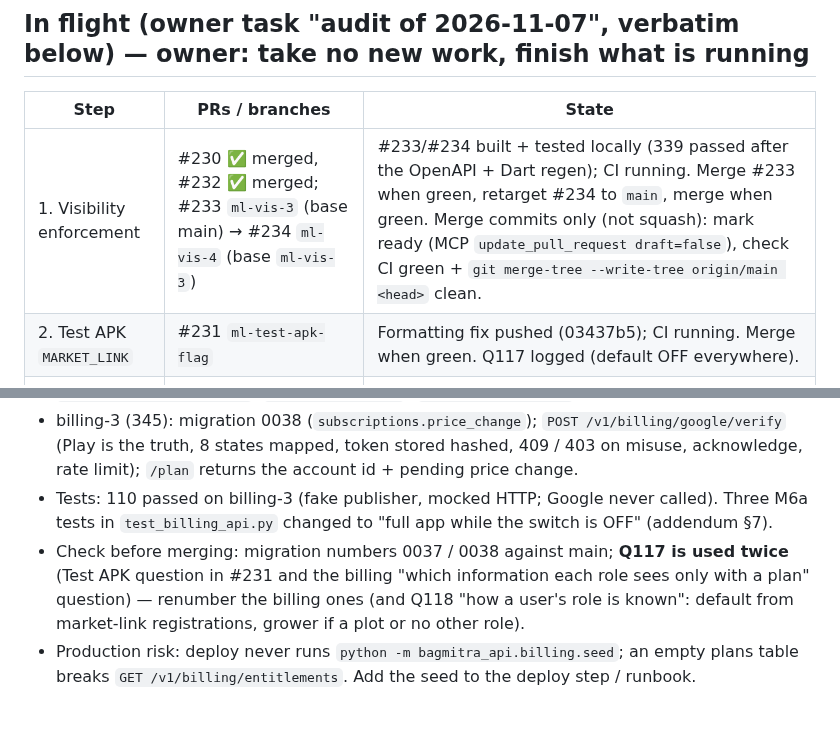
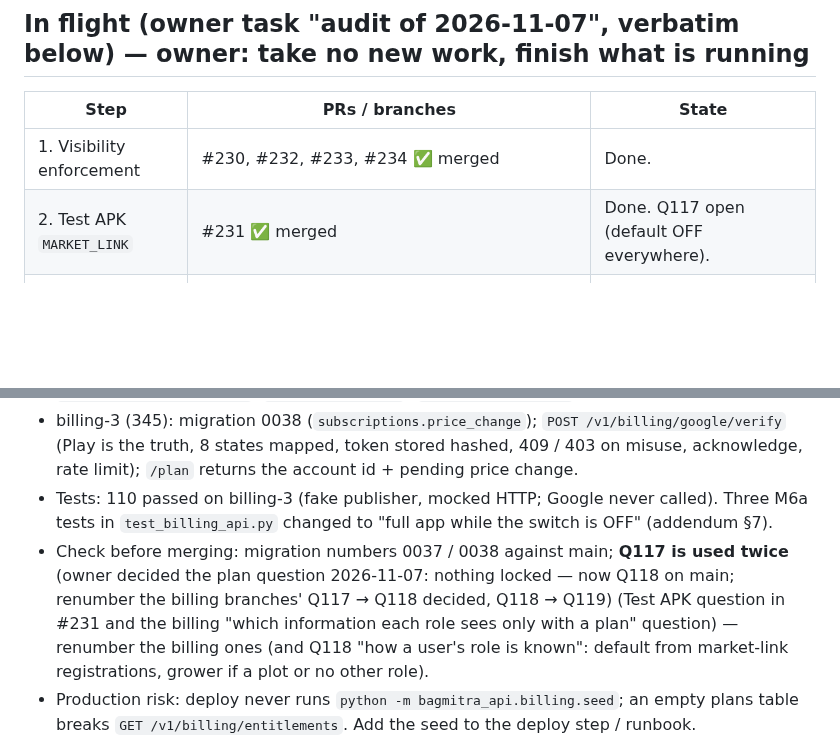
Before and after one commit to abhishekwasu-hue/BaghMitra, a Markdown page: docs/HANDOVER_NOW.md, 2 parts joined by grey strips. GitHub-like rendering; blank space fills up the shorter version.

Commit message:
Docs: owner decisions Q116 (both kept) and Q118 (nothing locked by a plan); handover status
Co-Authored-By: Claude Opus 5.5 <noreply@anthropic.com>
Claude-Session: https://claude.ai/code/session_01B7kBigbAi2vsgA73tKSpeT

```diff
--- a/docs/HANDOVER_NOW.md
+++ b/docs/HANDOVER_NOW.md
@@ -6,8 +6,8 @@ Reports to Abhi in plain Marathi. Never run anything on the VPS; give him ONE co
 ## In flight (owner task "audit of 2026-11-07", verbatim below) — owner: take no new work, finish what is running
 | Step | PRs / branches | State |
 |---|---|---|
-| 1. Visibility enforcement | #230 ✅ merged, #232 ✅ merged; #233 `ml-vis-3` (base main) → #234 `ml-vis-4` (base `ml-vis-3`) | #233/#234 built + tested locally (339 passed after the OpenAPI + Dart regen); CI running. Merge #233 when green, retarget #234 to `main`, merge when green. Merge commits only (not squash): mark ready (MCP `update_pull_request draft=false`), check CI green + `git merge-tree --write-tree origin/main <head>` clean. |
-| 2. Test APK `MARKET_LINK` | #231 `ml-test-apk-flag` | Formatting fix pushed (03437b5); CI running. Merge when green. Q117 logged (default OFF everywhere). |
+| 1. Visibility enforcement | #230, #232, #233, #234 ✅ merged | Done. |
+| 2. Test APK `MARKET_LINK` | #231 ✅ merged | Done. Q117 open (default OFF everywhere). |
 | 3. Subscription billing | `billing-1` ef3416a (from main) → `billing-2` 3a8b2ed → `billing-3` f4cd0ec — API only, NOT reviewed, no PRs | See "Billing status" below. |
 
 ## Billing status (sub-agent report; stopped on the owner's order)
@@ -15,7 +15,7 @@ Reports to Abhi in plain Marathi. Never run anything on the VPS; give him ONE co
 - billing-2 (~360): `PUT /v1/admin/billing/roles/{role}/amount` → Play `monetization.subscriptions.patch` (India monthly), stores Play's price; 503 not set up / 502 refused ⇒ nothing saved; `POST …/migrate-prices` needs `confirm: true`. Env names only: `PLAY_SERVICE_ACCOUNT_B64`, `PLAY_PACKAGE_NAME` (`deploy/.env.example`).
 - billing-3 (345): migration 0038 (`subscriptions.price_change`); `POST /v1/billing/google/verify` (Play is the truth, 8 states mapped, token stored hashed, 409 / 403 on misuse, acknowledge, rate limit); `/plan` returns the account id + pending price change.
 - Tests: 110 passed on billing-3 (fake publisher, mocked HTTP; Google never called). Three M6a tests in `test_billing_api.py` changed to "full app while the switch is OFF" (addendum §7).
-- Check before merging: migration numbers 0037 / 0038 against main; **Q117 is used twice** (Test APK question in #231 and the billing "which information each role sees only with a plan" question) — renumber the billing ones (and Q118 "how a user's role is known": default from market-link registrations, grower if a plot or no other role).
+- Check before merging: migration numbers 0037 / 0038 against main; **Q117 is used twice** (owner decided the plan question 2026-11-07: nothing locked — now Q118 on main; renumber the billing branches' Q117 → Q118 decided, Q118 → Q119) (Test APK question in #231 and the billing "which information each role sees only with a plan" question) — renumber the billing ones (and Q118 "how a user's role is known": default from market-link registrations, grower if a plot or no other role).
 - Production risk: deploy never runs `python -m bagmitra_api.billing.seed`; an empty plans table breaks `GET /v1/billing/entitlements`. Add the seed to the deploy step / runbook.
 - Not built yet: admin web page (switch, amounts, price-change rules, confirmed migrate) + goldens; app `in_app_purchase` adapter + fake, purchase / restore / startup reconcile, Billing Library ≥ 8 CI check; paywall with Play's localized price, price-increase notice, Manage subscription link (Marathi screenshots light + dark); RTDN endpoint (OIDC), reconciliation job, voided-purchases poll; `docs/runbooks/billing-play.md` (CA GST opinion before the first switch ON) and an ADR; re-check Google policy / API shapes (developers.google.com was blocked in this session).
 
```
Also changed, not shown: docs/OPEN_QUESTIONS.md (+2 -1 lines).
